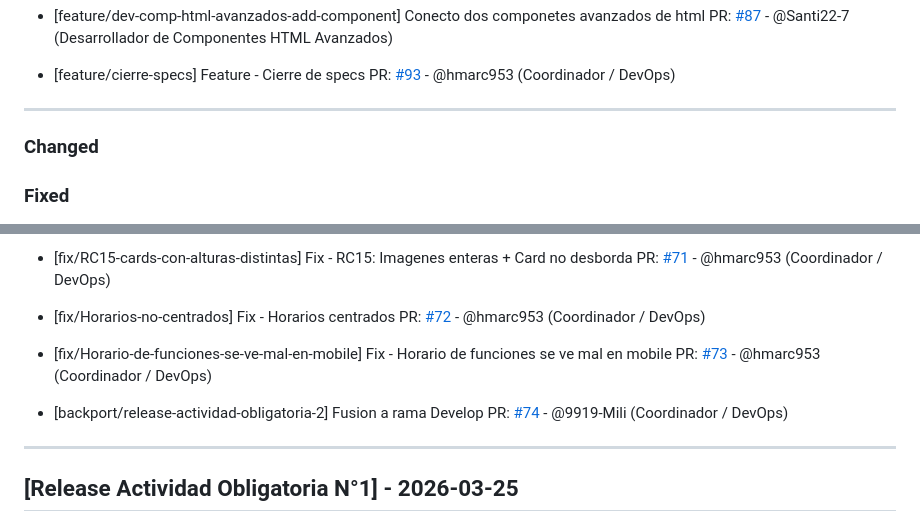
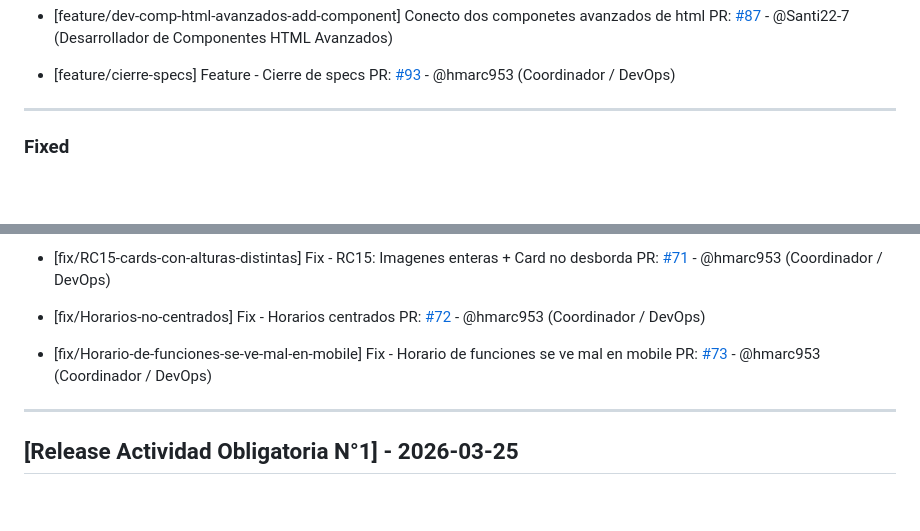
Before and after one commit to hmarc953/cineglobal, a Markdown page: changelog.md, 2 parts joined by grey strips. GitHub-like rendering; blank space fills up the shorter version.

Commit message:
actualizo changelod borrando changed y backport

```diff
--- a/changelog.md
+++ b/changelog.md
@@ -62,7 +62,6 @@
   PR: [#93](https://github.com/hmarc953/cineglobal/pull/93) - @hmarc953 (Coordinador / DevOps)
 
 ---
-### Changed
 
 ### Fixed
 - [fix/correción-de-bug-de-elementos-html-avanzados] Correcion de bug dectectado en los test
@@ -151,9 +150,6 @@
 - [fix/Horario-de-funciones-se-ve-mal-en-mobile] Fix - Horario de funciones se ve mal en mobile
   PR: [#73](https://github.com/hmarc953/cineglobal/pull/73) - @hmarc953 (Coordinador / DevOps)
 
-- [backport/release-actividad-obligatoria-2] Fusion a rama Develop
-  PR: [#74](https://github.com/hmarc953/cineglobal/pull/74) - @9919-Mili (Coordinador / DevOps)
-
 ---
 
 ## [Release Actividad Obligatoria N°1] - 2026-03-25
```
